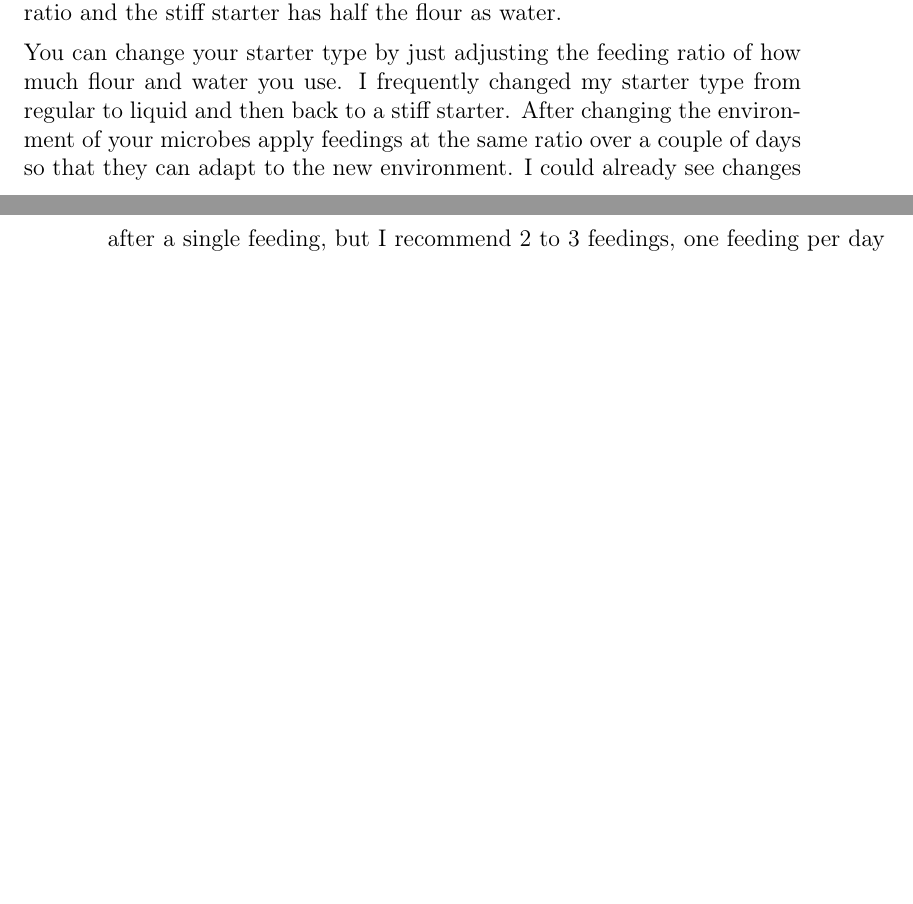
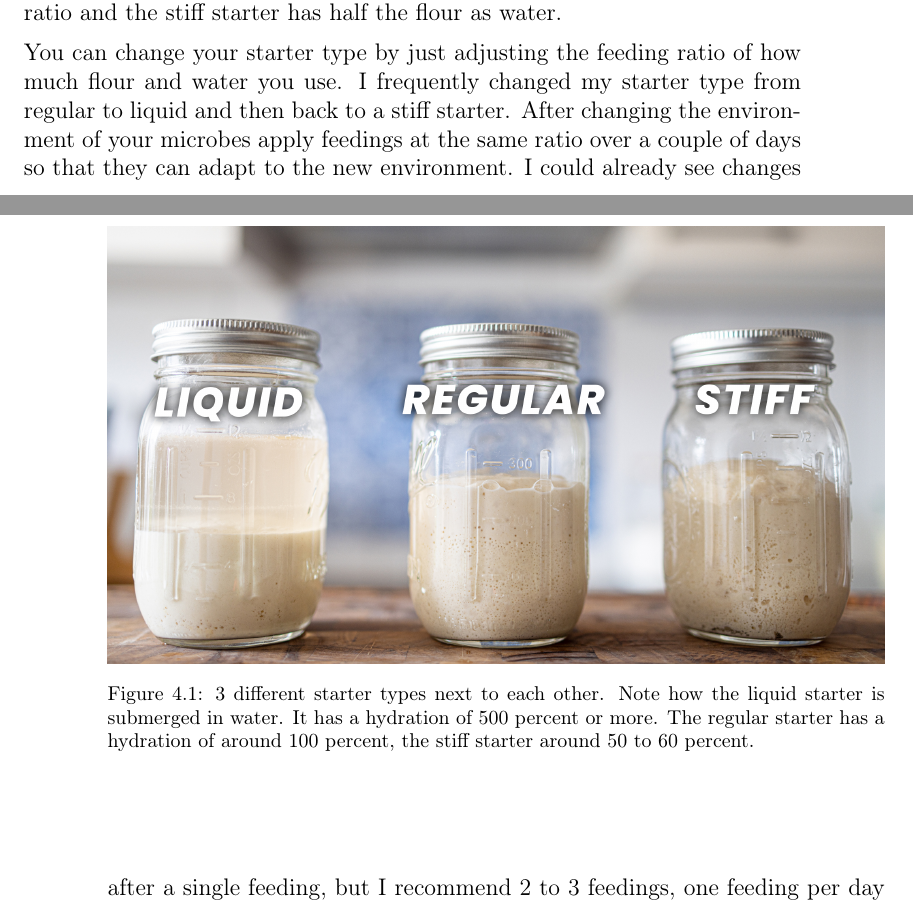
Before and after one commit to hendricius/the-sourdough-framework, a LaTeX thesis (book/book.tex, which reads book/sourdough-starter/sourdough-starter-types.tex): two parts of pages 45 and 46 of 155 before the commit and two parts of pages 45 and 46 of 157 after it, joined at a grey line, cut so that both start at the same text, the shorter picture padded with empty space. Compiled offline with pdfLaTeX.

Commit message:
Add different starter types image

```diff
--- a/book/sourdough-starter/sourdough-starter-types.tex
+++ b/book/sourdough-starter/sourdough-starter-types.tex
@@ -29,6 +29,15 @@ starter. The key difference between all of the starters is how much water
 is used in the starter. The regular starter having a 1:1 relationship of flour
 to water. The liquid starter has a 5:1 water to flour ratio and the stiff
 starter has half the flour as water.
+
+\begin{figure}[!htb]
+  \includegraphics[width=\textwidth]{sourdough-starter-types}
+  \caption{3 different starter types next to each other. Note how the liquid starter is submerged
+  in water. It has a hydration of 500 percent or more.
+  The regular starter has a hydration of around 100 percent, the stiff starter around 50 to 60 percent.}
+  \label{fig:starter-types}
+\end{figure}
+
 
 You can change your starter type by just adjusting the feeding ratio of how
 much flour and water you use. I frequently changed my starter type from
```
Also changed, not shown: book/sourdough-starter/sourdough-starter-types.jpg (added).
